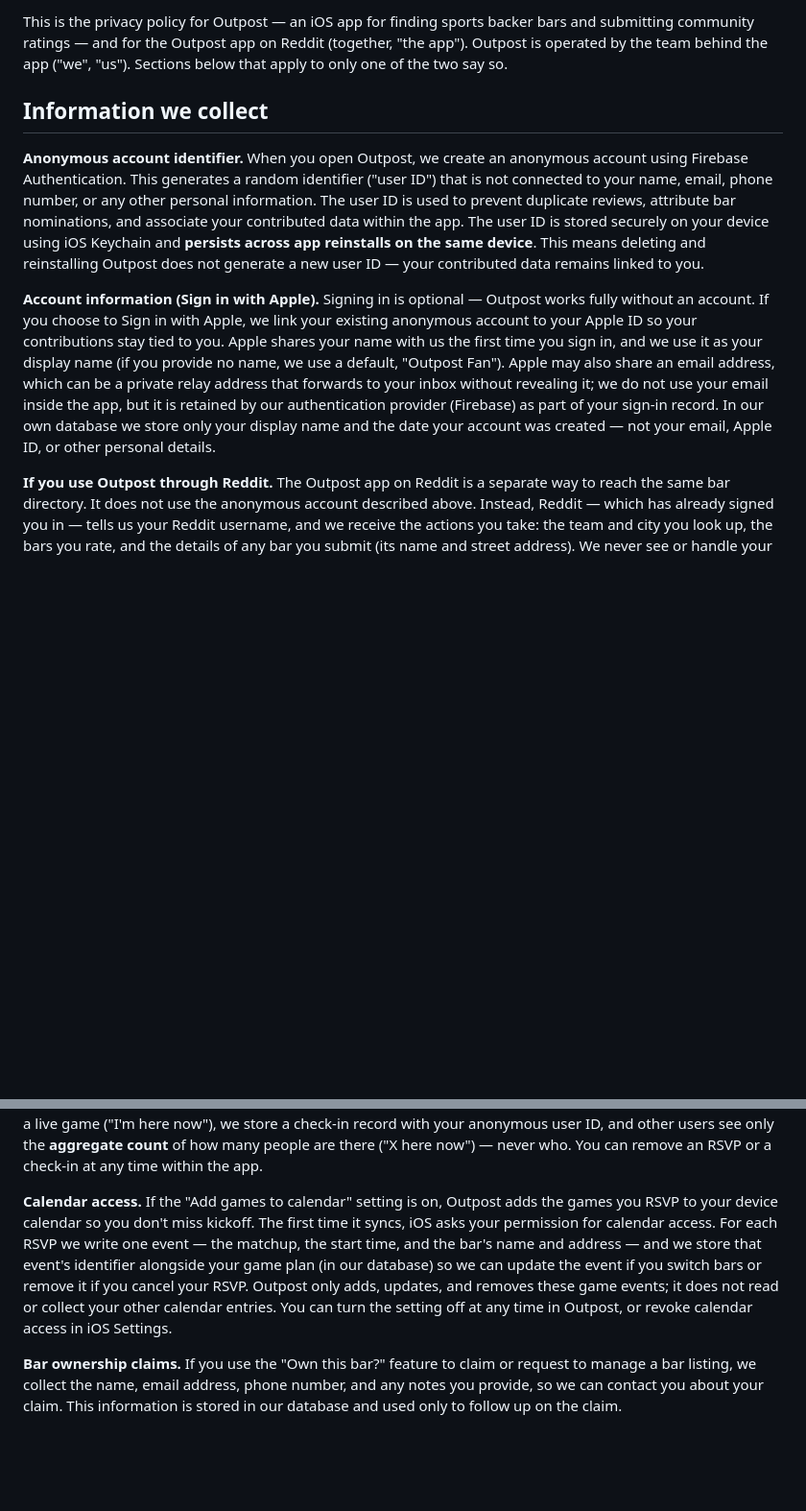
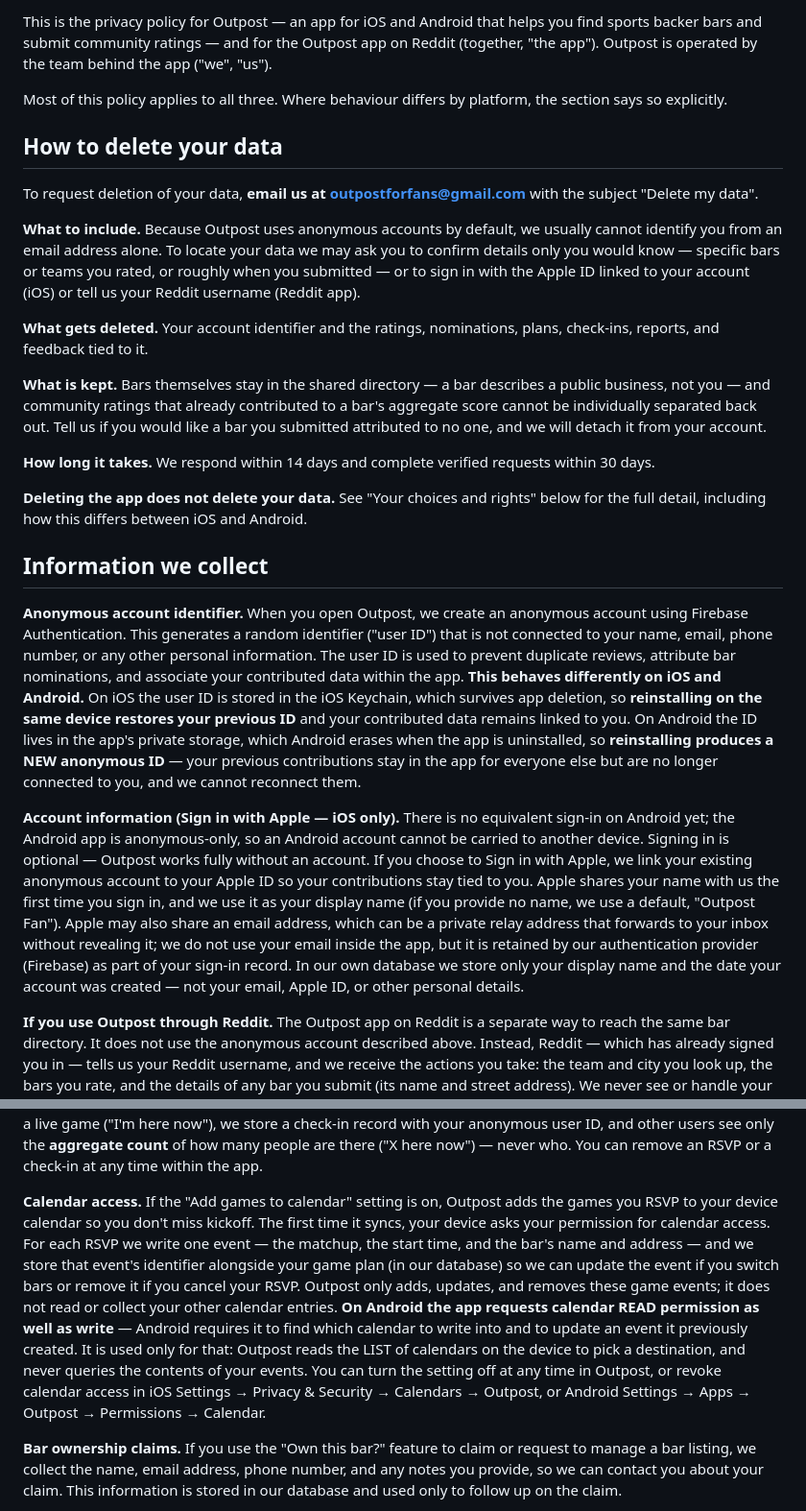
Before and after one commit to SnowBelt93/outpost-privacy, a Markdown page: index.md, 2 parts joined by grey strips. Shown at 96% size. Rendered like a GitHub page; blank space fills up the shorter version.

```diff
--- a/index.md
+++ b/index.md
@@ -4,11 +4,27 @@
 
-This is the privacy policy for Outpost — an iOS app for finding sports backer bars and submitting community ratings — and for the Outpost app on Reddit (together, "the app"). Outpost is operated by the team behind the app ("we", "us"). Sections below that apply to only one of the two say so.
+This is the privacy policy for Outpost — an app for iOS and Android that helps you find sports backer bars and submit community ratings — and for the Outpost app on Reddit (together, "the app"). Outpost is operated by the team behind the app ("we", "us").
+
+Most of this policy applies to all three. Where behaviour differs by platform, the section says so explicitly.
+
+## How to delete your data
+
+To request deletion of your data, **email us at outpostforfans@gmail.com** with the subject "Delete my data".
+
+**What to include.** Because Outpost uses anonymous accounts by default, we usually cannot identify you from an email address alone. To locate your data we may ask you to confirm details only you would know — specific bars or teams you rated, or roughly when you submitted — or to sign in with the Apple ID linked to your account (iOS) or tell us your Reddit username (Reddit app).
+
+**What gets deleted.** Your account identifier and the ratings, nominations, plans, check-ins, reports, and feedback tied to it.
+
+**What is kept.** Bars themselves stay in the shared directory — a bar describes a public business, not you — and community ratings that already contributed to a bar's aggregate score cannot be individually separated back out. Tell us if you would like a bar you submitted attributed to no one, and we will detach it from your account.
+
+**How long it takes.** We respond within 14 days and complete verified requests within 30 days.
+
+**Deleting the app does not delete your data.** See "Your choices and rights" below for the full detail, including how this differs between iOS and Android.
 
 ## Information we collect
 
-**Anonymous account identifier.** When you open Outpost, we create an anonymous account using Firebase Authentication. This generates a random identifier ("user ID") that is not connected to your name, email, phone number, or any other personal information. The user ID is used to prevent duplicate reviews, attribute bar nominations, and associate your contributed data within the app. The user ID is stored securely on your device using iOS Keychain and **persists across app reinstalls on the same device**. This means deleting and reinstalling Outpost does not generate a new user ID — your contributed data remains linked to you.
+**Anonymous account identifier.** When you open Outpost, we create an anonymous account using Firebase Authentication. This generates a random identifier ("user ID") that is not connected to your name, email, phone number, or any other personal information. The user ID is used to prevent duplicate reviews, attribute bar nominations, and associate your contributed data within the app. **This behaves differently on iOS and Android.** On iOS the user ID is stored in the iOS Keychain, which survives app deletion, so **reinstalling on the same device restores your previous ID** and your contributed data remains linked to you. On Android the ID lives in the app's private storage, which Android erases when the app is uninstalled, so **reinstalling produces a NEW anonymous ID** — your previous contributions stay in the app for everyone else but are no longer connected to you, and we cannot reconnect them.
 
-**Account information (Sign in with Apple).** Signing in is optional — Outpost works fully without an account. If you choose to Sign in with Apple, we link your existing anonymous account to your Apple ID so your contributions stay tied to you. Apple shares your name with us the first time you sign in, and we use it as your display name (if you provide no name, we use a default, "Outpost Fan"). Apple may also share an email address, which can be a private relay address that forwards to your inbox without revealing it; we do not use your email inside the app, but it is retained by our authentication provider (Firebase) as part of your sign-in record. In our own database we store only your display name and the date your account was created — not your email, Apple ID, or other personal details.
+**Account information (Sign in with Apple — iOS only).** There is no equivalent sign-in on Android yet; the Android app is anonymous-only, so an Android account cannot be carried to another device. Signing in is optional — Outpost works fully without an account. If you choose to Sign in with Apple, we link your existing anonymous account to your Apple ID so your contributions stay tied to you. Apple shares your name with us the first time you sign in, and we use it as your display name (if you provide no name, we use a default, "Outpost Fan"). Apple may also share an email address, which can be a private relay address that forwards to your inbox without revealing it; we do not use your email inside the app, but it is retained by our authentication provider (Firebase) as part of your sign-in record. In our own database we store only your display name and the date your account was created — not your email, Apple ID, or other personal details.
 
 **If you use Outpost through Reddit.** The Outpost app on Reddit is a separate way to reach the same bar directory. It does not use the anonymous account described above. Instead, Reddit — which has already signed you in — tells us your Reddit username, and we receive the actions you take: the team and city you look up, the bars you rate, and the details of any bar you submit (its name and street address). We never see or handle your Reddit password.
 
@@ -25,7 +41,7 @@ Bar names and addresses are business information, not personal information. Your
 
 **Game plans, RSVPs, and check-ins.** When you RSVP to watch a game at a bar ("I'm going"), Outpost saves a game plan — the bar, the game, and your anonymous user ID — in our database (Google Firestore), so we can show you your plan and, if you opt in, remind you before kickoff. The number of people who have RSVP'd to a particular bar for a particular game is **public to all Outpost users as an aggregate count** ("X going"); **who specifically RSVP'd is private and is never shown to other users.** Likewise, when you check in at a bar during a live game ("I'm here now"), we store a check-in record with your anonymous user ID, and other users see only the **aggregate count** of how many people are there ("X here now") — never who. You can remove an RSVP or a check-in at any time within the app.
 
-**Calendar access.** If the "Add games to calendar" setting is on, Outpost adds the games you RSVP to your device calendar so you don't miss kickoff. The first time it syncs, iOS asks your permission for calendar access. For each RSVP we write one event — the matchup, the start time, and the bar's name and address — and we store that event's identifier alongside your game plan (in our database) so we can update the event if you switch bars or remove it if you cancel your RSVP. Outpost only adds, updates, and removes these game events; it does not read or collect your other calendar entries. You can turn the setting off at any time in Outpost, or revoke calendar access in iOS Settings.
+**Calendar access.** If the "Add games to calendar" setting is on, Outpost adds the games you RSVP to your device calendar so you don't miss kickoff. The first time it syncs, your device asks your permission for calendar access. For each RSVP we write one event — the matchup, the start time, and the bar's name and address — and we store that event's identifier alongside your game plan (in our database) so we can update the event if you switch bars or remove it if you cancel your RSVP. Outpost only adds, updates, and removes these game events; it does not read or collect your other calendar entries. **On Android the app requests calendar READ permission as well as write** — Android requires it to find which calendar to write into and to update an event it previously created. It is used only for that: Outpost reads the LIST of calendars on the device to pick a destination, and never queries the contents of your events. You can turn the setting off at any time in Outpost, or revoke calendar access in iOS Settings → Privacy & Security → Calendars → Outpost, or Android Settings → Apps → Outpost → Permissions → Calendar.
 
 **Bar ownership claims.** If you use the "Own this bar?" feature to claim or request to manage a bar listing, we collect the name, email address, phone number, and any notes you provide, so we can contact you about your claim. This information is stored in our database and used only to follow up on the claim.
 
```
Also changed, not shown: other parts of index.md (+23 -13 lines).
